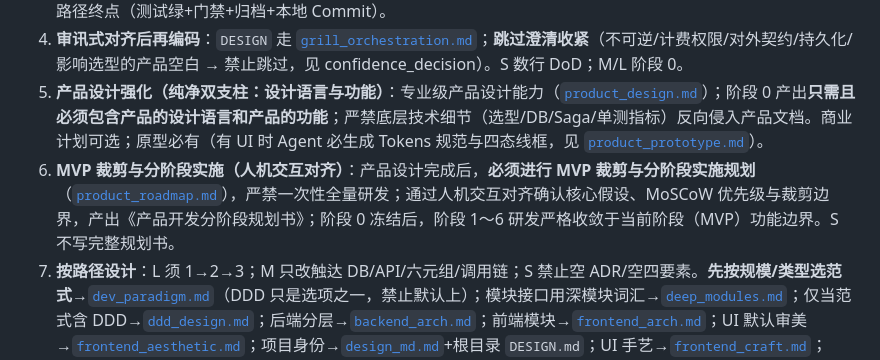
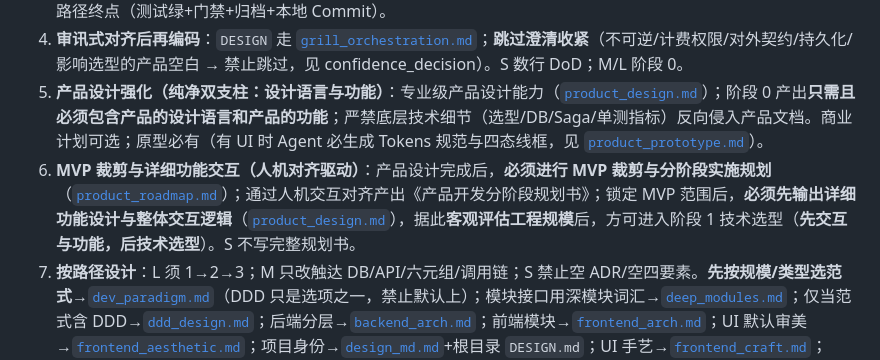
Before and after one commit to zhaoxuan-inside/hs-dev-skill, a Markdown page: SKILL.md, the part around the change. GitHub-like rendering.

```diff
--- a/SKILL.md
+++ b/SKILL.md
@@ -34,7 +34,7 @@ metadata:
 3. **持续推进**：除 DESIGN 前沿等待 / 实现期询问闸门 /（M/L）冻结未过 / `BLOCKED` 外禁止空转；确认后立刻继续至路径终点（测试绿+门禁+归档+本地 Commit）。
 4. **审讯式对齐后再编码**：`DESIGN` 走 [`grill_orchestration.md`](references/grill_orchestration.md)；**跳过澄清收紧**（不可逆/计费权限/对外契约/持久化/影响选型的产品空白 → 禁止跳过，见 confidence_decision）。S 数行 DoD；M/L 阶段 0。
 5. **产品设计强化（纯净双支柱：设计语言与功能）**：专业级产品设计能力（[`product_design.md`](references/product_design.md)）；阶段 0 产出**只需且必须包含产品的设计语言和产品的功能**；严禁底层技术细节（选型/DB/Saga/单测指标）反向侵入产品文档。商业计划可选；原型必有（有 UI 时 Agent 必生成 Tokens 规范与四态线框，见 [`product_prototype.md`](references/product_prototype.md)）。
-6. **MVP 裁剪与分阶段实施（人机交互对齐）**：产品设计完成后，**必须进行 MVP 裁剪与分阶段实施规划**（[`product_roadmap.md`](references/product_roadmap.md)），严禁一次性全量研发；通过人机交互对齐确认核心假设、MoSCoW 优先级与裁剪边界，产出《产品开发分阶段规划书》；阶段 0 冻结后，阶段 1～6 研发严格收敛于当前阶段（MVP）功能边界。S 不写完整规划书。
+6. **MVP 裁剪与详细功能交互（人机对齐驱动）**：产品设计完成后，**必须进行 MVP 裁剪与分阶段实施规划**（[`product_roadmap.md`](references/product_roadmap.md)）；通过人机交互对齐产出《产品开发分阶段规划书》；锁定 MVP 范围后，**必须先输出详细功能设计与整体交互逻辑**（[`product_design.md`](references/product_design.md)），据此**客观评估工程规模**后，方可进入阶段 1 技术选型（**先交互与功能，后技术选型**）。S 不写完整规划书。
 7. **按路径设计**：L 须 1→2→3；M 只改触达 DB/API/六元组/调用链；S 禁止空 ADR/空四要素。**先按规模/类型选范式**→[`dev_paradigm.md`](references/dev_paradigm.md)（DDD 只是选项之一，禁止默认上）；模块接口用深模块词汇→[`deep_modules.md`](references/deep_modules.md)；仅当范式含 DDD→[`ddd_design.md`](references/ddd_design.md)；后端分层→[`backend_arch.md`](references/backend_arch.md)；前端模块→[`frontend_arch.md`](references/frontend_arch.md)；UI 默认审美→[`frontend_aesthetic.md`](references/frontend_aesthetic.md)；项目身份→[`design_md.md`](references/design_md.md)+根目录 `DESIGN.md`；UI 手艺→[`frontend_craft.md`](references/frontend_craft.md)；API→[`api_engineering.md`](references/api_engineering.md)；不够再用 [`rule_library.md`](references/rule_library.md) / `rule_fetch`。
 8. **路径内单向门禁**：L=`0→1→2→3→4→5→6`；M/S 按 right_sizing。
 9. **设计多问 / 实现少问**：`DESIGN` = 审讯式澄清（跳过受 §4 收紧）；`IMPLEMENT` 仅四条件闸门才问（[`confidence_decision.md`](references/confidence_decision.md)）。实现中暴露产品空白 → 回切 DESIGN。
```
Also changed, not shown: references/product_design.md (+29 -0 lines), references/spec_driven_lifecycle.md (+13 -5 lines).
